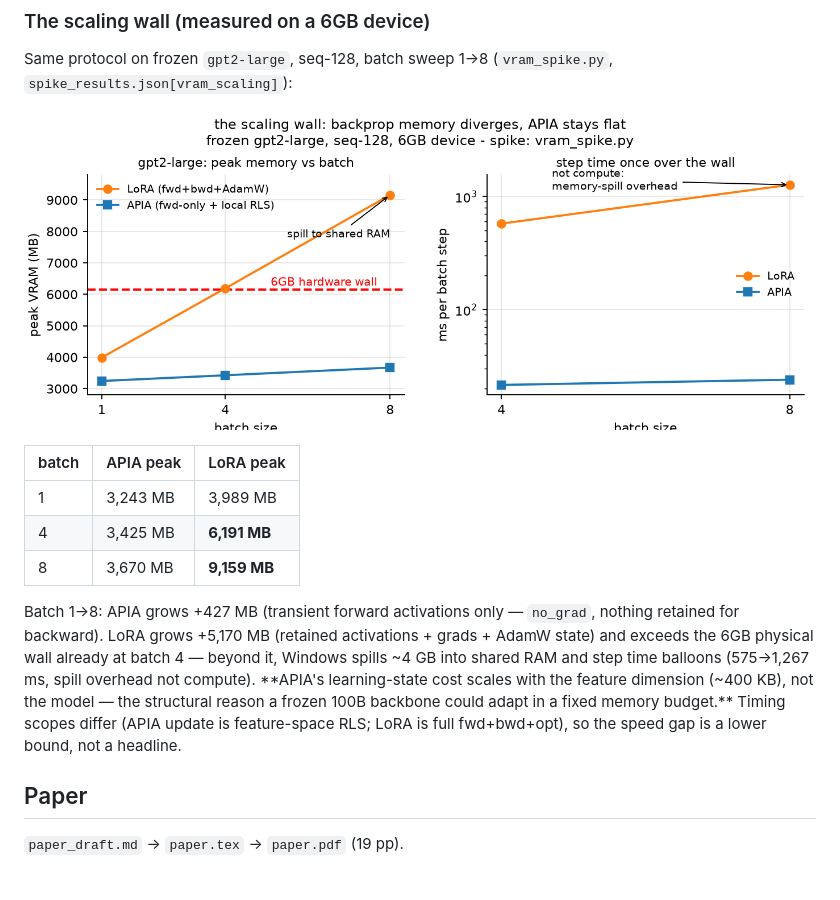
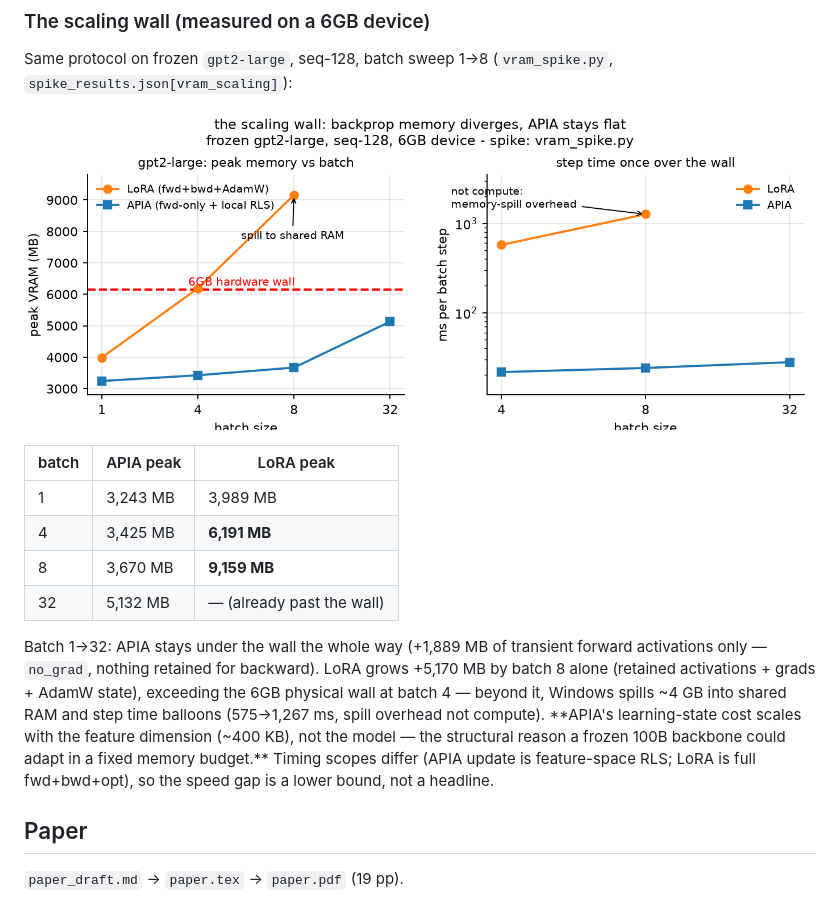
Before and after one commit to GhostPookie/contextual-consolidation-rc, a Markdown page: README.md, the part around the change. GitHub-like rendering; pictures changed too: fig_vram_wall.png.

```diff
--- a/README.md
+++ b/README.md
@@ -107,17 +107,19 @@ Same protocol on frozen `gpt2-large`, seq-128, batch sweep 1→8
 | 1 | 3,243 MB | 3,989 MB |
 | 4 | 3,425 MB | **6,191 MB** |
 | 8 | 3,670 MB | **9,159 MB** |
+| 32 | 5,132 MB | — (already past the wall) |
 
-Batch 1→8: APIA grows +427 MB (transient forward activations only —
-`no_grad`, nothing retained for backward). LoRA grows +5,170 MB
-(retained activations + grads + AdamW state) and exceeds the 6GB
-physical wall already at batch 4 — beyond it, Windows spills ~4 GB
-into shared RAM and step time balloons (575→1,267 ms, spill overhead
-not compute). **APIA's learning-state cost scales with the feature
-dimension (~400 KB), not the model — the structural reason a frozen
-100B backbone could adapt in a fixed memory budget.** Timing scopes
-differ (APIA update is feature-space RLS; LoRA is full fwd+bwd+opt),
-so the speed gap is a lower bound, not a headline.
+Batch 1→32: APIA stays under the wall the whole way (+1,889 MB of
+transient forward activations only — `no_grad`, nothing retained for
+backward). LoRA grows +5,170 MB by batch 8 alone (retained
+activations + grads + AdamW state), exceeding the 6GB physical wall
+at batch 4 — beyond it, Windows spills ~4 GB into shared RAM and step
+time balloons (575→1,267 ms, spill overhead not compute). **APIA's
+learning-state cost scales with the feature dimension (~400 KB), not
+the model — the structural reason a frozen 100B backbone could adapt
+in a fixed memory budget.** Timing scopes differ (APIA update is
+feature-space RLS; LoRA is full fwd+bwd+opt), so the speed gap is a
+lower bound, not a headline.
 
 ## Paper
 
```
Also changed, not shown: paper2_draft.md (added, +87 -0 lines), 2 other files.
